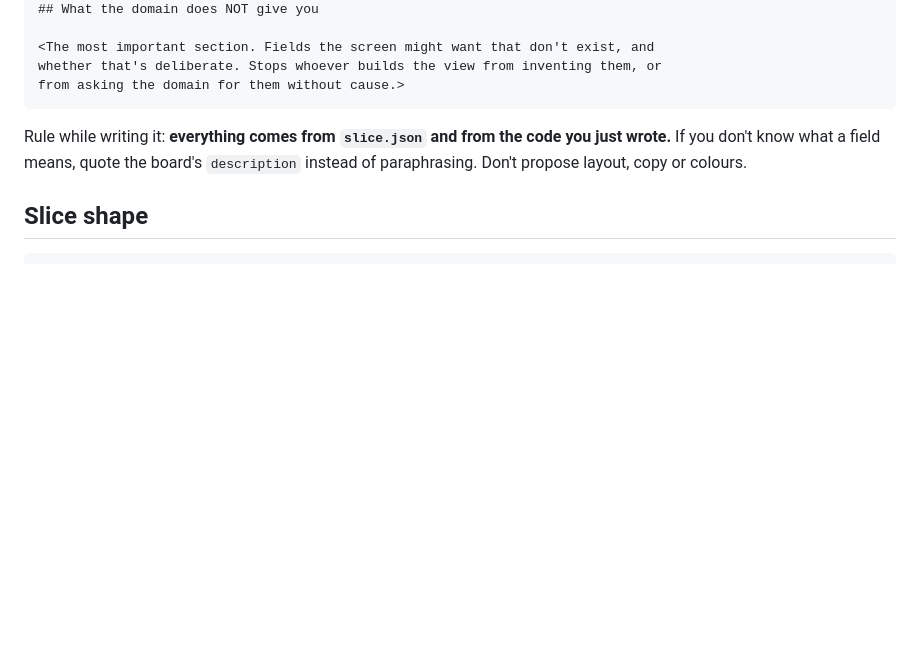
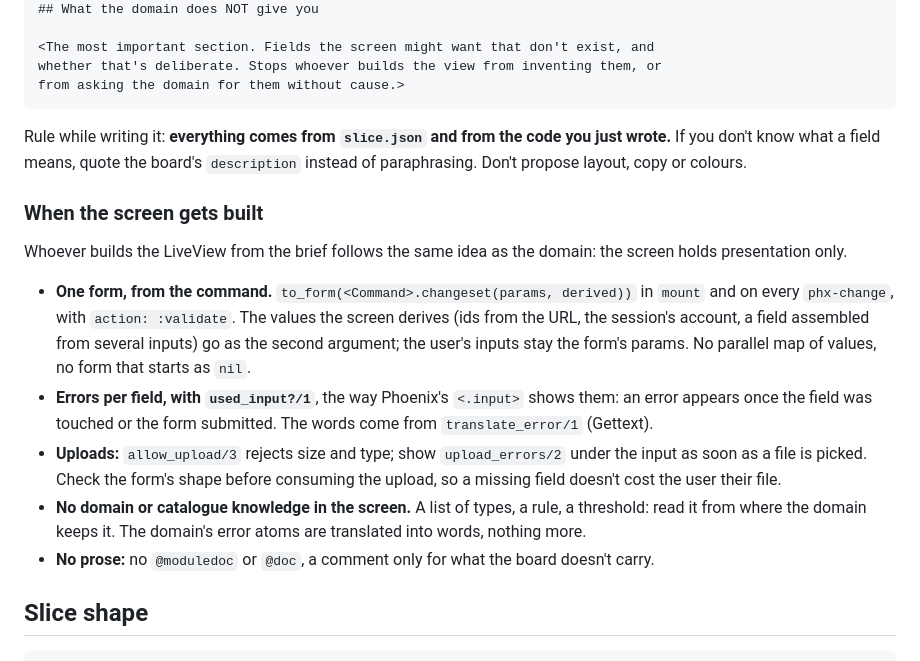
Before and after one commit to ortegacmanuel/eventmodelers-elixir-fact-kit, a Markdown page: templates/build-kit/CLAUDE.md, the part around the change. Rendered like a GitHub page; blank space fills up the shorter version.

Commit message:
Screens: one form from the command, errors with used_input?, uploads with upload_errors
Co-Authored-By: Claude Opus 5.5 <noreply@anthropic.com>

````diff
--- a/templates/build-kit/CLAUDE.md
+++ b/templates/build-kit/CLAUDE.md
@@ -283,6 +283,28 @@ Rule while writing it: **everything comes from `slice.json` and from the code
 you just wrote.** If you don't know what a field means, quote the board's
 `description` instead of paraphrasing. Don't propose layout, copy or colours.
 
+### When the screen gets built
+
+Whoever builds the LiveView from the brief follows the same idea as the domain:
+the screen holds presentation only.
+
+- **One form, from the command.** `to_form(<Command>.changeset(params, derived))`
+  in `mount` and on every `phx-change`, with `action: :validate`. The values the
+  screen derives (ids from the URL, the session's account, a field assembled
+  from several inputs) go as the second argument; the user's inputs stay the
+  form's params. No parallel map of values, no form that starts as `nil`.
+- **Errors per field, with `used_input?/1`**, the way Phoenix's `<.input>` shows
+  them: an error appears once the field was touched or the form submitted. The
+  words come from `translate_error/1` (Gettext).
+- **Uploads:** `allow_upload/3` rejects size and type; show `upload_errors/2`
+  under the input as soon as a file is picked. Check the form's shape before
+  consuming the upload, so a missing field doesn't cost the user their file.
+- **No domain or catalogue knowledge in the screen.** A list of types, a rule,
+  a threshold: read it from where the domain keeps it. The domain's error
+  atoms are translated into words, nothing more.
+- **No prose:** no `@moduledoc` or `@doc`, a comment only for what the board
+  doesn't carry.
+
 ## Slice shape
 
 ```
````
